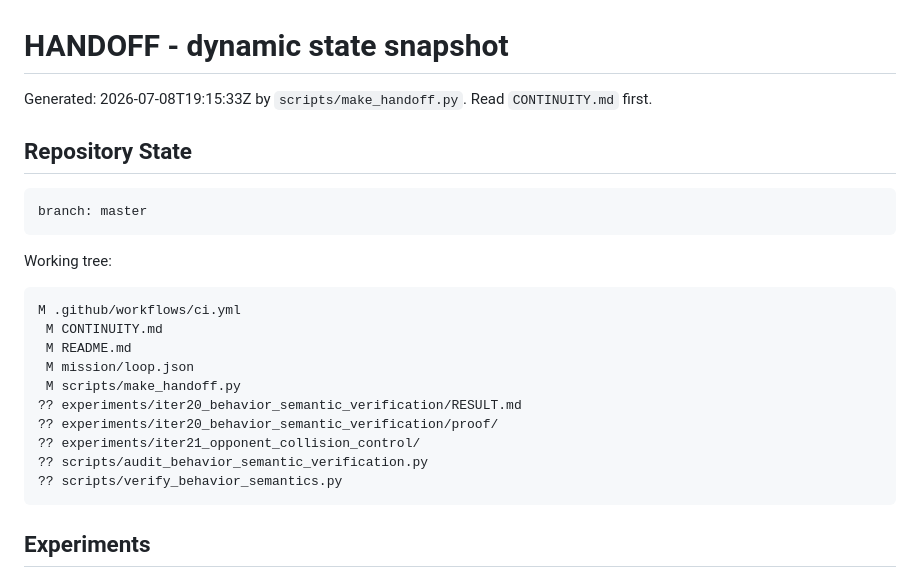
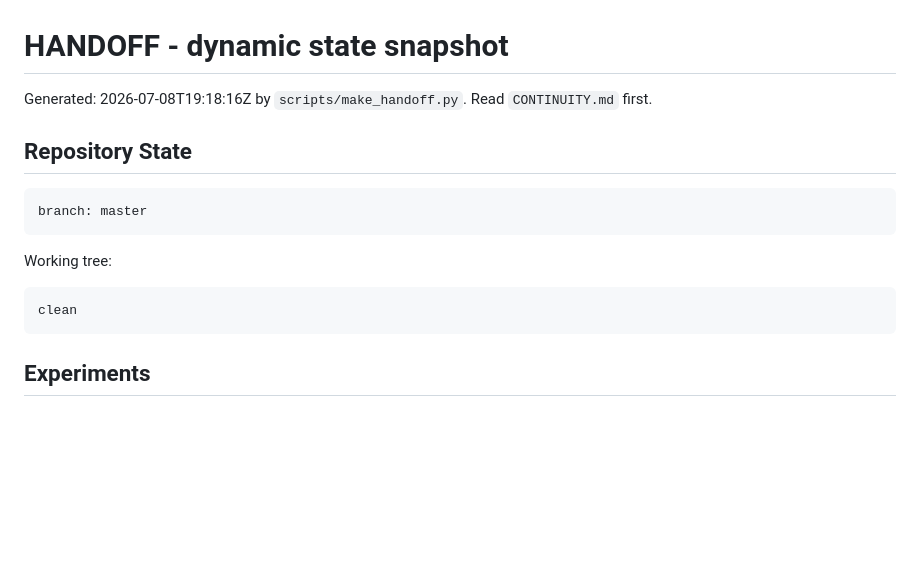
Before and after one commit to manfromnowhere143/telos, a Markdown page: HANDOFF.md, the part around the change. Rendered like a GitHub page; blank space fills up the shorter version.

Commit message:
record clean handoff after semantic verification

````diff
--- a/HANDOFF.md
+++ b/HANDOFF.md
@@ -1,6 +1,6 @@
 # HANDOFF - dynamic state snapshot
 
-Generated: 2026-07-08T19:15:33Z by `scripts/make_handoff.py`. Read `CONTINUITY.md` first.
+Generated: 2026-07-08T19:18:16Z by `scripts/make_handoff.py`. Read `CONTINUITY.md` first.
 
 ## Repository State
 
@@ -11,16 +11,7 @@ branch: master
 Working tree:
 
 ```text
-M .github/workflows/ci.yml
- M CONTINUITY.md
- M README.md
- M mission/loop.json
- M scripts/make_handoff.py
-?? experiments/iter20_behavior_semantic_verification/RESULT.md
-?? experiments/iter20_behavior_semantic_verification/proof/
-?? experiments/iter21_opponent_collision_control/
-?? scripts/audit_behavior_semantic_verification.py
-?? scripts/verify_behavior_semantics.py
+clean
 ```
 
 ## Experiments
````
